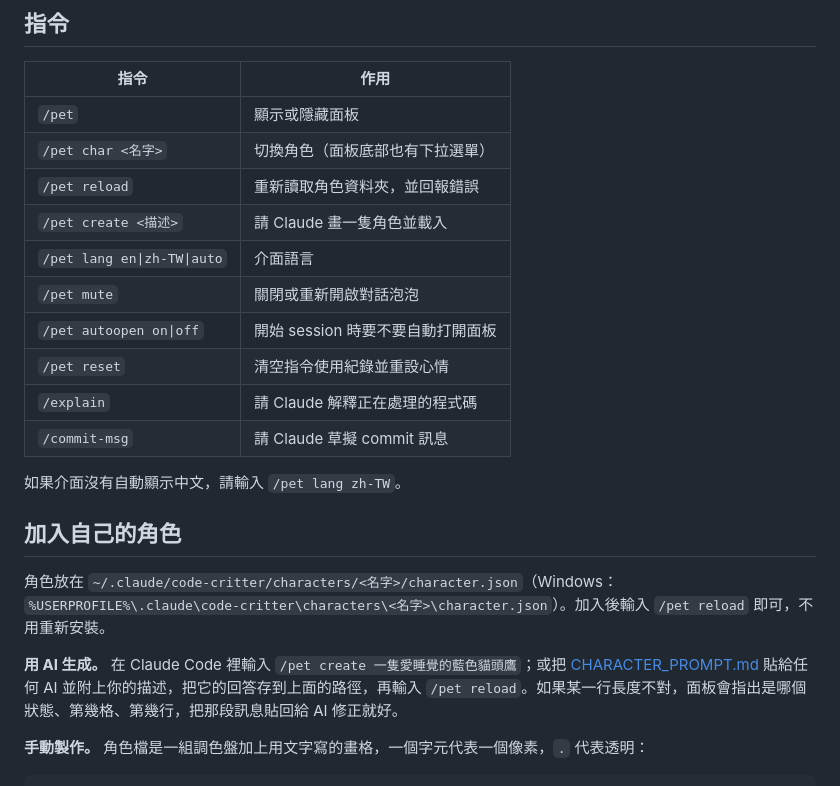
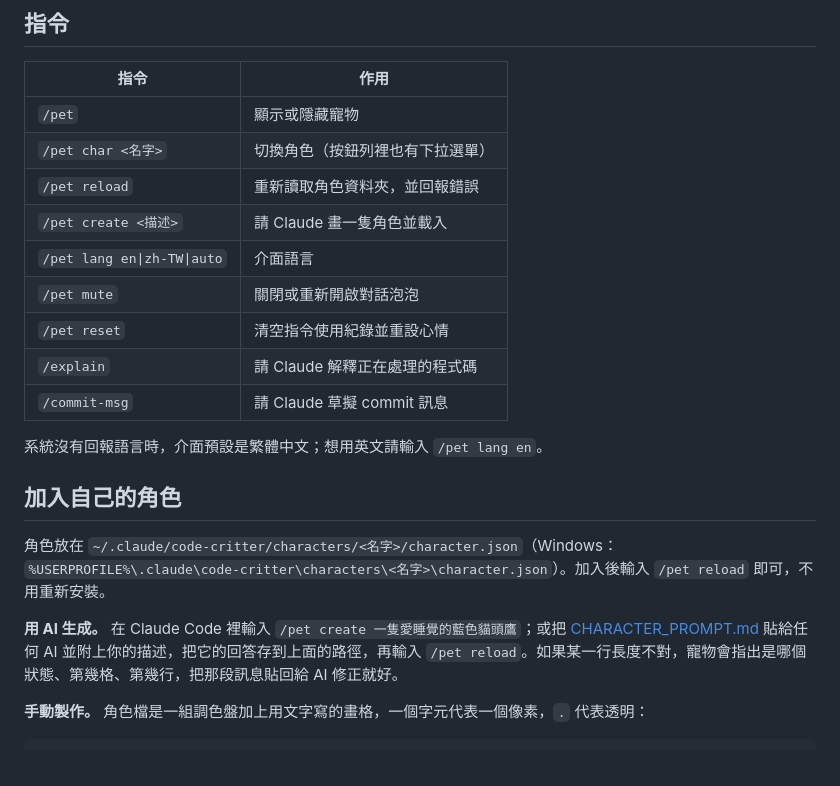
Before and after one commit to SeanSuS/code-critter, a Markdown page: README.zh-TW.md, the part around one of its changes. Drawn GitHub-style.

```diff
--- a/README.zh-TW.md
+++ b/README.zh-TW.md
@@ -41,24 +41,23 @@ claude plugin install code-critter --marketplace SeanSuS/code-critter
 
 | 指令 | 作用 |
 | --- | --- |
-| `/pet` | 顯示或隱藏面板 |
-| `/pet char <名字>` | 切換角色（面板底部也有下拉選單） |
+| `/pet` | 顯示或隱藏寵物 |
+| `/pet char <名字>` | 切換角色（按鈕列裡也有下拉選單） |
 | `/pet reload` | 重新讀取角色資料夾，並回報錯誤 |
 | `/pet create <描述>` | 請 Claude 畫一隻角色並載入 |
 | `/pet lang en\|zh-TW\|auto` | 介面語言 |
 | `/pet mute` | 關閉或重新開啟對話泡泡 |
-| `/pet autoopen on\|off` | 開始 session 時要不要自動打開面板 |
 | `/pet reset` | 清空指令使用紀錄並重設心情 |
 | `/explain` | 請 Claude 解釋正在處理的程式碼 |
 | `/commit-msg` | 請 Claude 草擬 commit 訊息 |
 
-如果介面沒有自動顯示中文，請輸入 `/pet lang zh-TW`。
+系統沒有回報語言時，介面預設是繁體中文；想用英文請輸入 `/pet lang en`。
 
 ## 加入自己的角色
 
 角色放在 `~/.claude/code-critter/characters/<名字>/character.json`（Windows：`%USERPROFILE%\.claude\code-critter\characters\<名字>\character.json`）。加入後輸入 `/pet reload` 即可，不用重新安裝。
 
-**用 AI 生成。** 在 Claude Code 裡輸入 `/pet create 一隻愛睡覺的藍色貓頭鷹`；或把 [CHARACTER_PROMPT.md](CHARACTER_PROMPT.md) 貼給任何 AI 並附上你的描述，把它的回答存到上面的路徑，再輸入 `/pet reload`。如果某一行長度不對，面板會指出是哪個狀態、第幾格、第幾行，把那段訊息貼回給 AI 修正就好。
+**用 AI 生成。** 在 Claude Code 裡輸入 `/pet create 一隻愛睡覺的藍色貓頭鷹`；或把 [CHARACTER_PROMPT.md](CHARACTER_PROMPT.md) 貼給任何 AI 並附上你的描述，把它的回答存到上面的路徑，再輸入 `/pet reload`。如果某一行長度不對，寵物會指出是哪個狀態、第幾格、第幾行，把那段訊息貼回給 AI 修正就好。
 
 **手動製作。** 角色檔是一組調色盤加上用文字寫的畫格，一個字元代表一個像素，`.` 代表透明：
 
```
Also changed, not shown: other parts of README.zh-TW.md (+3 -3 lines), CHARACTER_PROMPT.md (+0 -1 lines), README.md (+9 -8 lines), docs/scenes.png, 12 other files.
